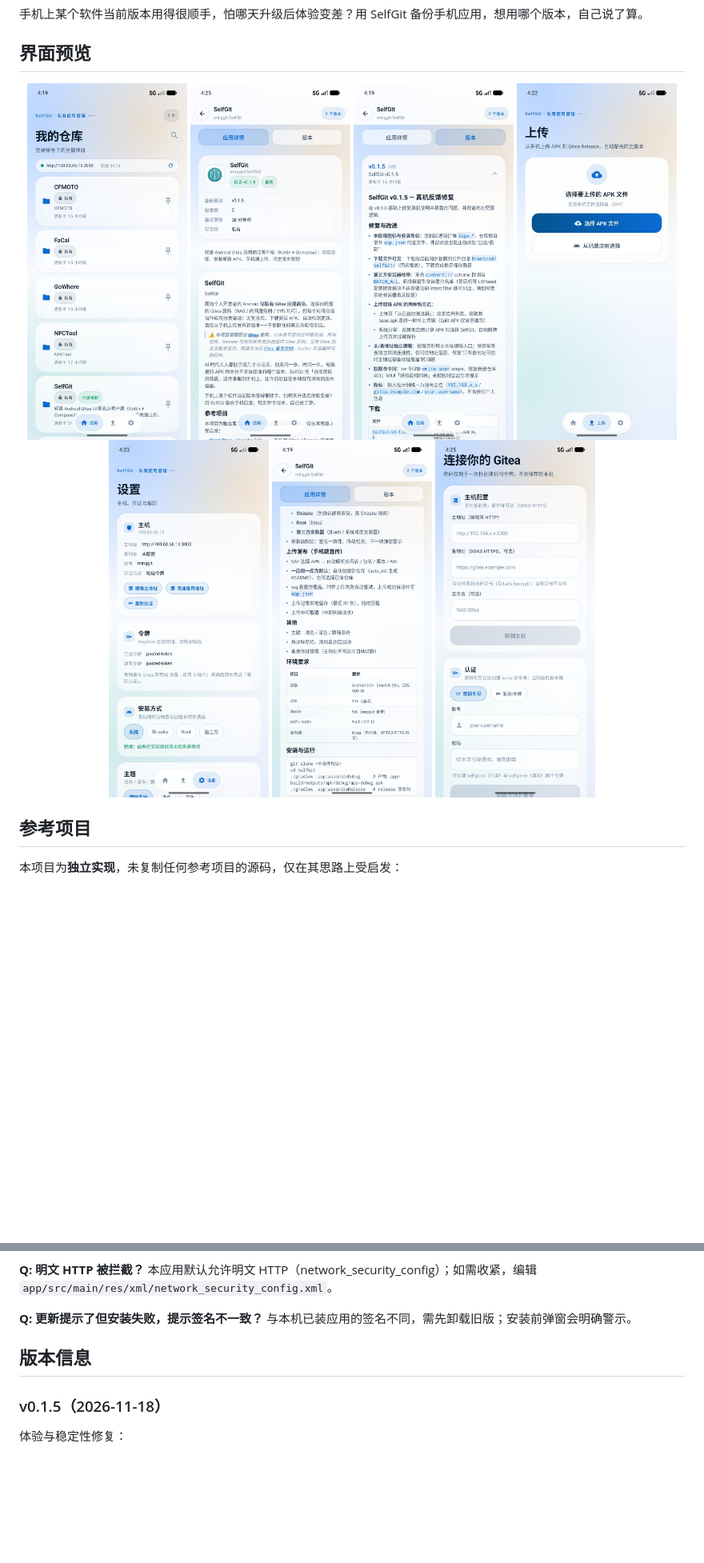
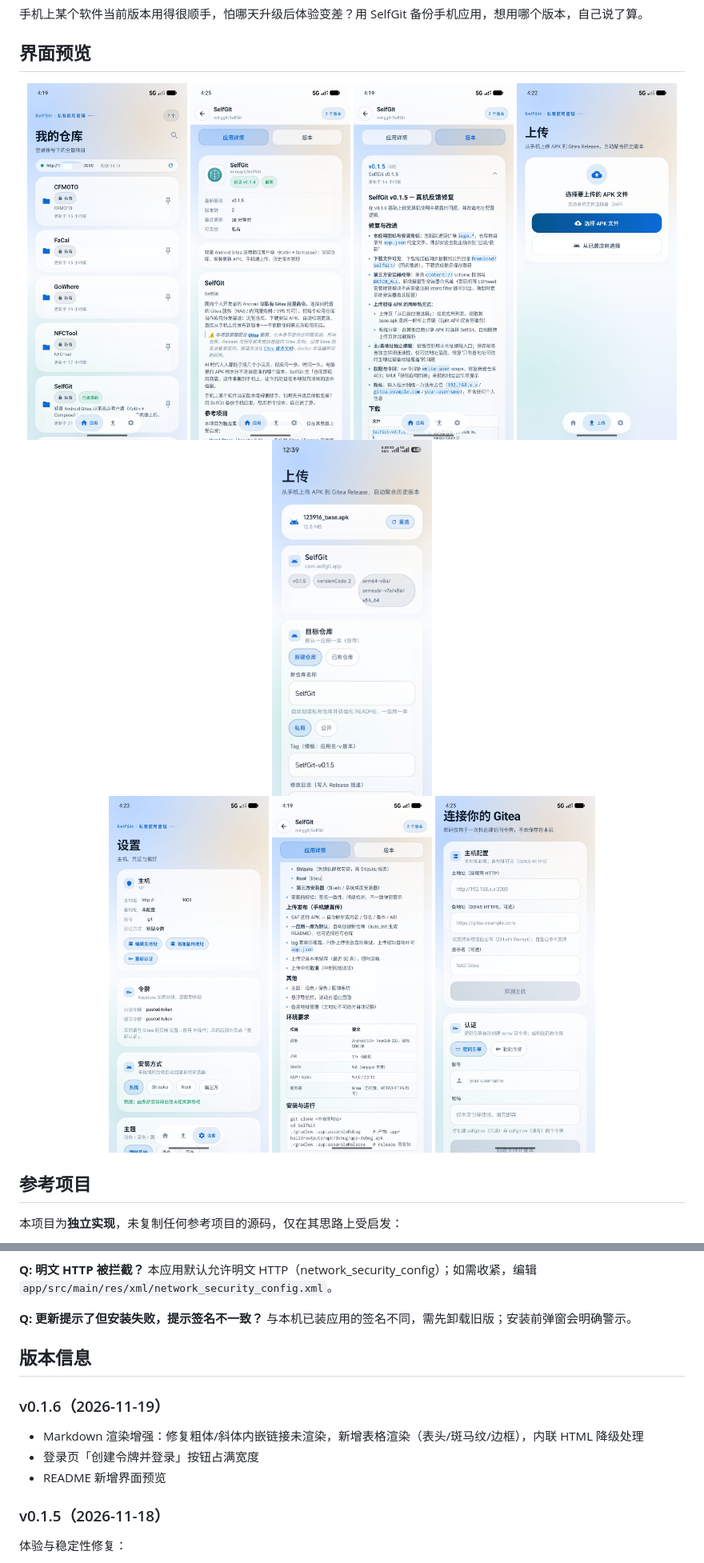
Before and after one commit to Lw-erpang/SelfGit, a Markdown page: README.md, 2 parts joined by grey strips. Shown at 80% size. Rendered like a GitHub page; pictures changed too: docs/screenshots/home.png, docs/screenshots/settings.png, docs/screenshots/upload-app.jpg (added); blank space fills up the shorter version.

Commit message:
release: v0.1.6
- Markdown 渲染增强：粗体/斜体内嵌链接修复、表格渲染、内联 HTML 降级
- 登录页创建令牌按钮占满宽度
- README 界面预览截图（含打码更新与新增上传解析截图）
- versionName 0.1.6 / versionCode 3

```diff
--- a/README.md
+++ b/README.md
@@ -18,6 +18,7 @@ AI 时代人人都能手搓几个小应用，但应用一多、时间一久，
   <img src="docs/screenshots/repo-detail.png" width="200" alt="仓库详情"/>
   <img src="docs/screenshots/release-notes.png" width="200" alt="版本与更新说明"/>
   <img src="docs/screenshots/upload.png" width="200" alt="上传页"/>
+  <img src="docs/screenshots/upload-app.jpg" width="200" alt="从已装应用提取上传"/>
   <br/>
   <img src="docs/screenshots/settings.png" width="200" alt="设置页"/>
   <img src="docs/screenshots/readme-render.png" width="200" alt="README 渲染"/>
@@ -155,6 +156,12 @@ SelfGit/
 
 ## 版本信息
 
+### v0.1.6（2026-11-19）
+
+- Markdown 渲染增强：修复粗体/斜体内嵌链接未渲染，新增表格渲染（表头/斑马纹/边框），内联 HTML 降级处理
+- 登录页「创建令牌并登录」按钮占满宽度
+- README 新增界面预览
+
 ### v0.1.5（2026-11-18）
 
 体验与稳定性修复：
```
Also changed, not shown: scripts/release-notes/v0.1.6.md (added, +27 -0 lines), 1 other file.
